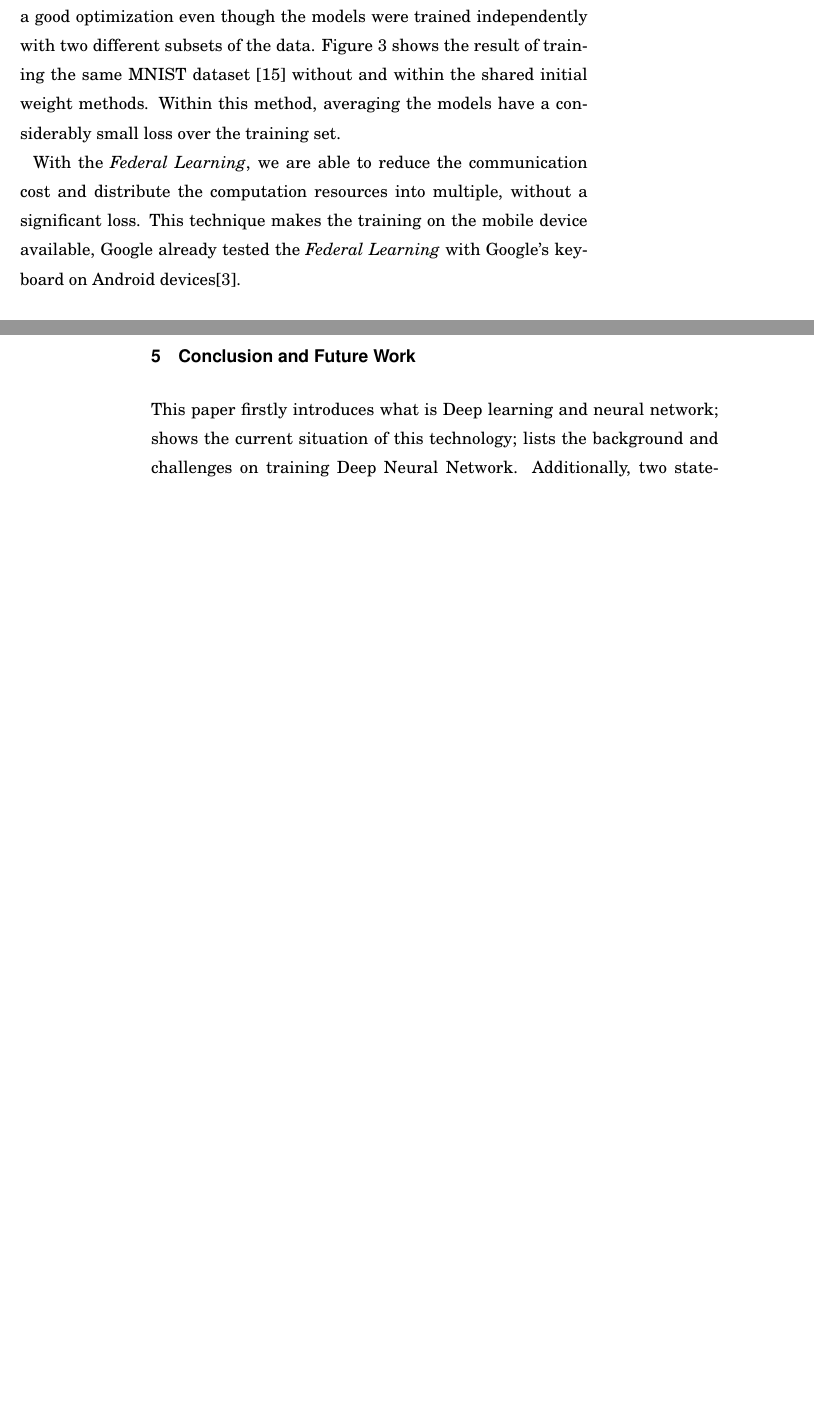
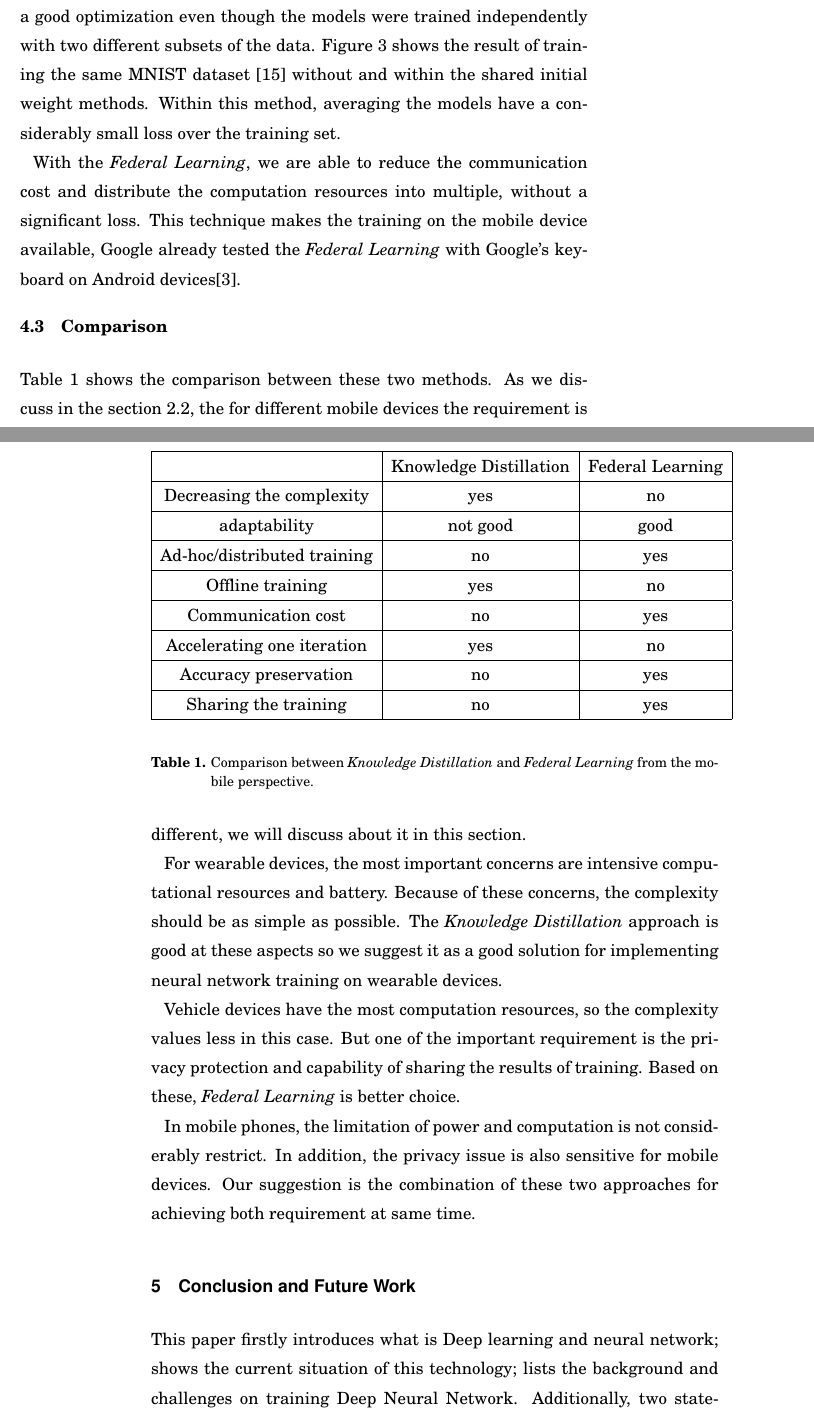
Before and after one commit to DongminWu/Course_Projects_From2016, a LaTeX thesis (WS2017-2018_AALTO/seminar_in_computer_science/seminar_paper/cs-seminar.tex): two parts of pages 12 and 13 of 15, joined at a grey line, cut so that both start at the same text, the shorter picture padded with empty space. Compiled offline with pdfLaTeX.

Commit message:
finish writing

```diff
--- a/WS2017-2018_AALTO/seminar_in_computer_science/seminar_paper/cs-seminar.tex
+++ b/WS2017-2018_AALTO/seminar_in_computer_science/seminar_paper/cs-seminar.tex
@@ -517,7 +518,56 @@ on Android devices\cite{BrendanMcMahanandDanielRamage2017}.
 
 %------------------------------------------------------------
 
+\subsection{Comparison}
 
+Table \ref{table:comparing} shows the comparison between these two methods.
+As we discuss in the section \ref{sec:characteristic_mobile_devices},
+the for different mobile devices the requirement is different, we will discuss about it in this section.
+
+For wearable devices, the most important concerns are intensive computational resources and battery.
+Because of these concerns, the complexity should be as simple as possible.
+The \emph{Knowledge Distillation} approach is good at these aspects so we suggest it as a good solution for
+implementing neural network training on wearable devices.
+
+Vehicle devices have the most computation resources, so the complexity values less in this case.
+But one of the important requirement is the privacy protection and capability of sharing the results
+of training. Based on these, \emph{Federal Learning} is better choice.
+
+In mobile phones, the limitation of power and computation is not considerably restrict.
+In addition, the privacy issue is also sensitive for mobile devices. Our suggestion is the combination
+of these two approaches for achieving both requirement at same time.
+
+
+
+\begin{table}
+
+\begin{center}
+  \begin{tabular}{ |c|c|c| }
+   \hline
+                                               & Knowledge Distillation & Federal Learning \\
+   \hline
+   Decreasing the complexity                   & yes                    & no \\
+   \hline
+   adaptability                                & not good               & good \\
+   \hline
+   Ad-hoc/distributed training                 & no                     & yes \\
+   \hline
+   Offline training                            & yes                    & no \\
+   \hline
+   Communication cost                          & no                     & yes \\
+   \hline
+   Accelerating one iteration                  & yes                    & no \\
+   \hline
+   Accuracy preservation                       & no                     & yes \\
+   \hline
+   Sharing the training                        & no                     & yes \\
+   \hline
+  \end{tabular}
+\end{center}
+
+  \caption{Comparison between \emph{Knowledge Distillation} and \emph{Federal Learning} from the mobile perspective.}
+\label{table:comparing}
+\end{table}
 
 
 %============================================================
```
Also changed, not shown: WS2017-2018_AALTO/seminar_in_computer_science/seminar_paper/cs-seminar.tex (10 more changed lines).
